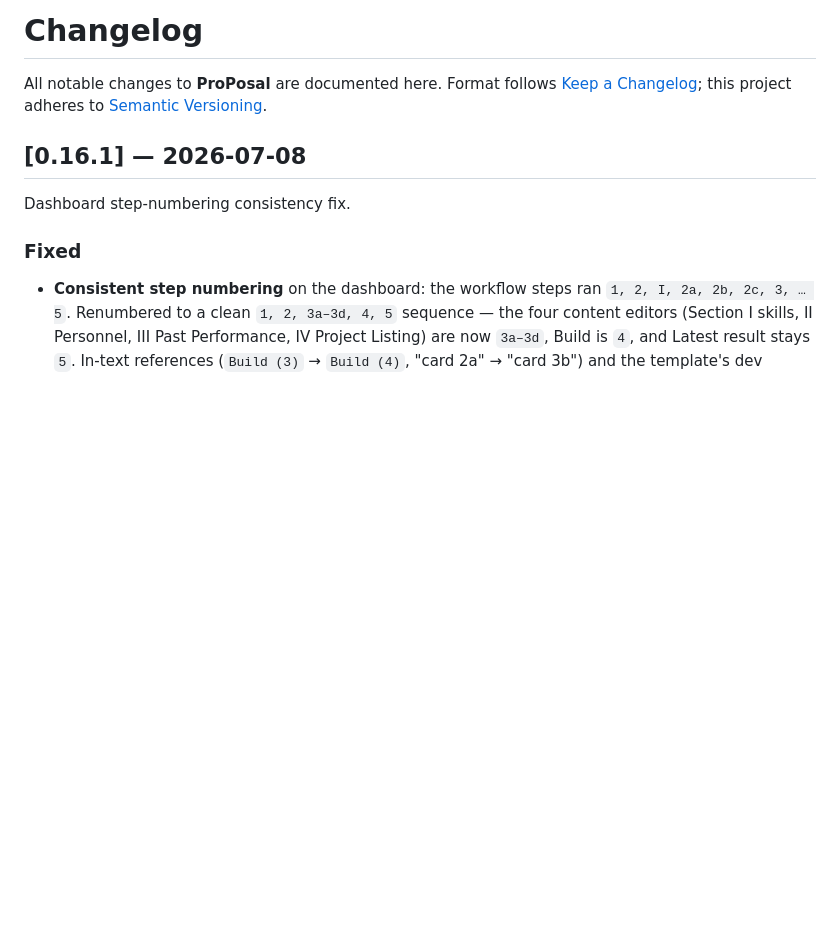
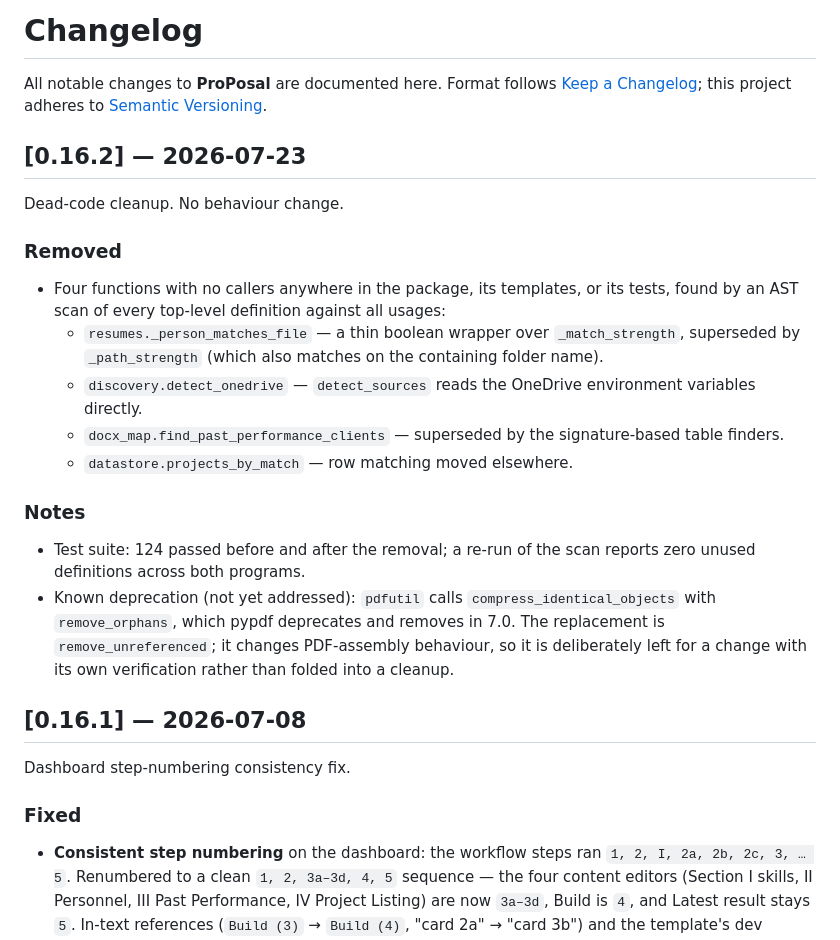
Before and after one commit to jshiba-stack/RFP-Automation-Matrix, a Markdown page: ProPosal/CHANGELOG.md, the part around the change. Drawn GitHub-style; blank space fills up the shorter version.

```diff
--- a/ProPosal/CHANGELOG.md
+++ b/ProPosal/CHANGELOG.md
@@ -3,6 +3,31 @@
 All notable changes to **ProPosal** are documented here. Format follows
 [Keep a Changelog](https://keepachangelog.com/); this project adheres to
 [Semantic Versioning](https://semver.org/).
+
+## [0.16.2] — 2026-07-23
+
+Dead-code cleanup. No behaviour change.
+
+### Removed
+- Four functions with no callers anywhere in the package, its templates, or its
+  tests, found by an AST scan of every top-level definition against all usages:
+  - `resumes._person_matches_file` — a thin boolean wrapper over
+    `_match_strength`, superseded by `_path_strength` (which also matches on the
+    containing folder name).
+  - `discovery.detect_onedrive` — `detect_sources` reads the OneDrive
+    environment variables directly.
+  - `docx_map.find_past_performance_clients` — superseded by the
+    signature-based table finders.
+  - `datastore.projects_by_match` — row matching moved elsewhere.
+
+### Notes
+- Test suite: 124 passed before and after the removal; a re-run of the scan
+  reports zero unused definitions across both programs.
+- Known deprecation (not yet addressed): `pdfutil` calls `compress_identical_objects`
+  with `remove_orphans`, which pypdf deprecates and removes in 7.0. The
+  replacement is `remove_unreferenced`; it changes PDF-assembly behaviour, so it
+  is deliberately left for a change with its own verification rather than folded
+  into a cleanup.
 
 ## [0.16.1] — 2026-07-08
 
```
Also changed, not shown: CHANGELOG.md (+12 -0 lines), docs/context/current-state.md (+3 -2 lines).
